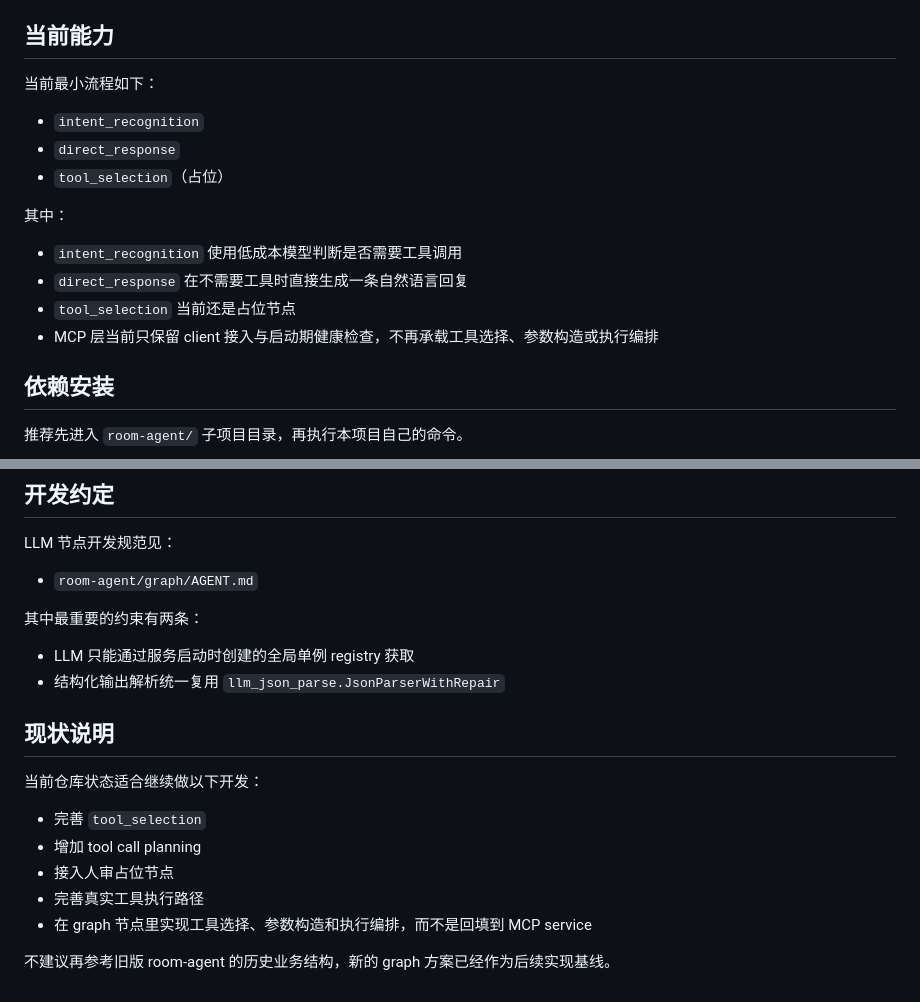
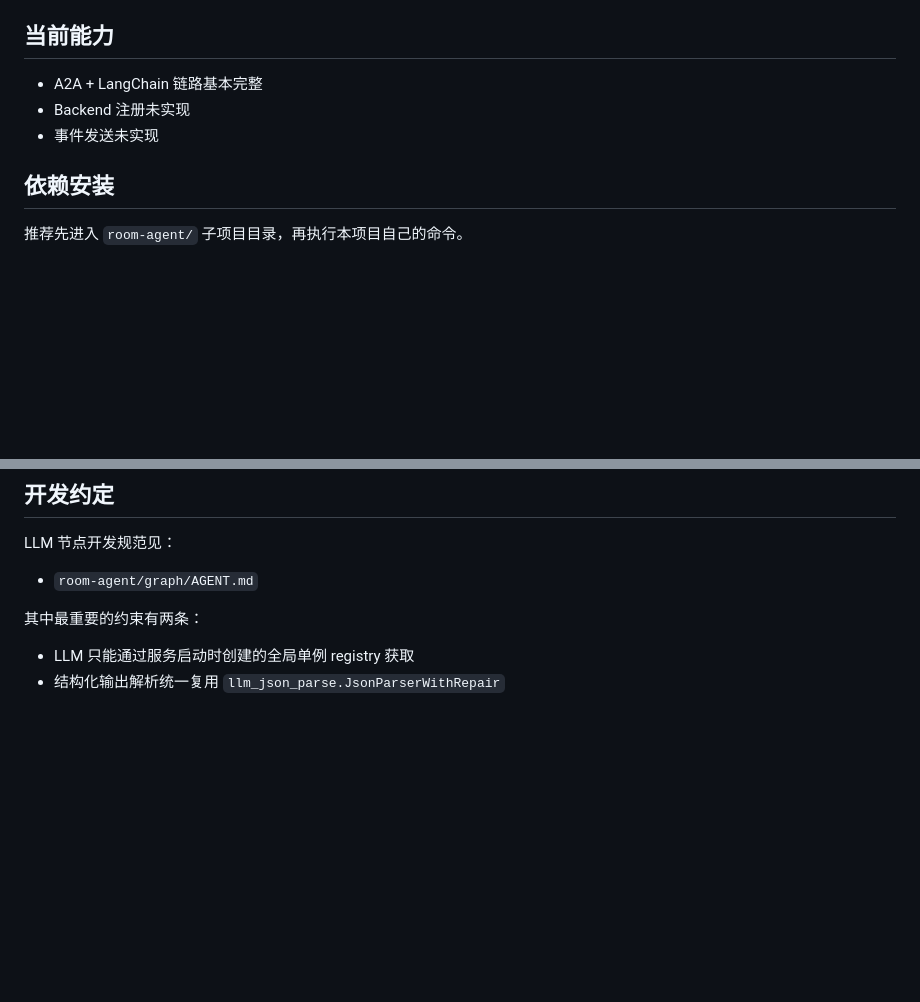
Before and after one commit to Lab351/Agent-Smart-Home-System, a Markdown page: room-agent/README.md, 2 parts joined by grey strips. GitHub-like rendering; blank space fills up the shorter version.

Commit message:
docs: 移除现状说明，更新开发方向和建议

```diff
--- a/room-agent/README.md
+++ b/room-agent/README.md
@@ -4,18 +4,9 @@
 
 ## 当前能力
 
-当前最小流程如下：
-
-- `intent_recognition`
-- `direct_response`
-- `tool_selection`（占位）
-
-其中：
-
-- `intent_recognition` 使用低成本模型判断是否需要工具调用
-- `direct_response` 在不需要工具时直接生成一条自然语言回复
-- `tool_selection` 当前还是占位节点
-- MCP 层当前只保留 client 接入与启动期健康检查，不再承载工具选择、参数构造或执行编排
+- A2A + LangChain 链路基本完整
+- Backend 注册未实现
+- 事件发送未实现
 
 ## 依赖安装
 
@@ -159,15 +150,3 @@ LLM 节点开发规范见：
 
 - LLM 只能通过服务启动时创建的全局单例 registry 获取
 - 结构化输出解析统一复用 `llm_json_parse.JsonParserWithRepair`
-
-## 现状说明
-
-当前仓库状态适合继续做以下开发：
-
-- 完善 `tool_selection`
-- 增加 tool call planning
-- 接入人审占位节点
-- 完善真实工具执行路径
-- 在 graph 节点里实现工具选择、参数构造和执行编排，而不是回填到 MCP service
-
-不建议再参考旧版 room-agent 的历史业务结构，新的 graph 方案已经作为后续实现基线。
```
